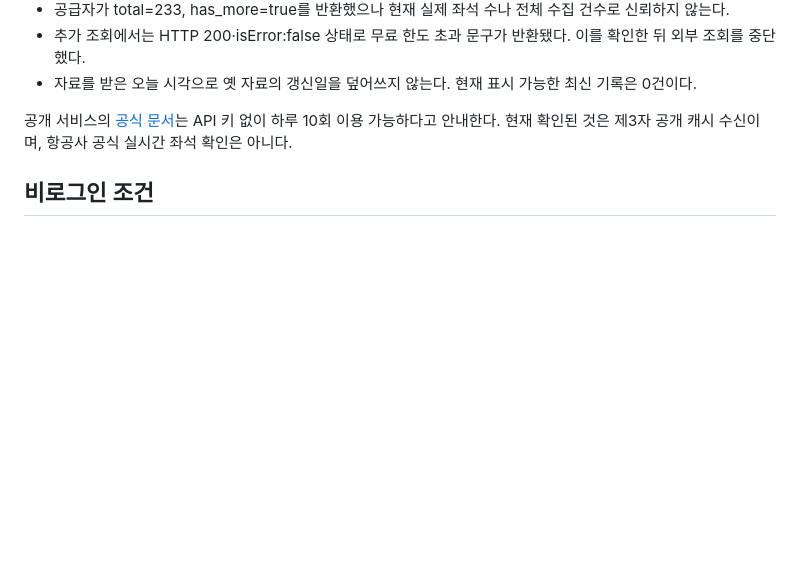
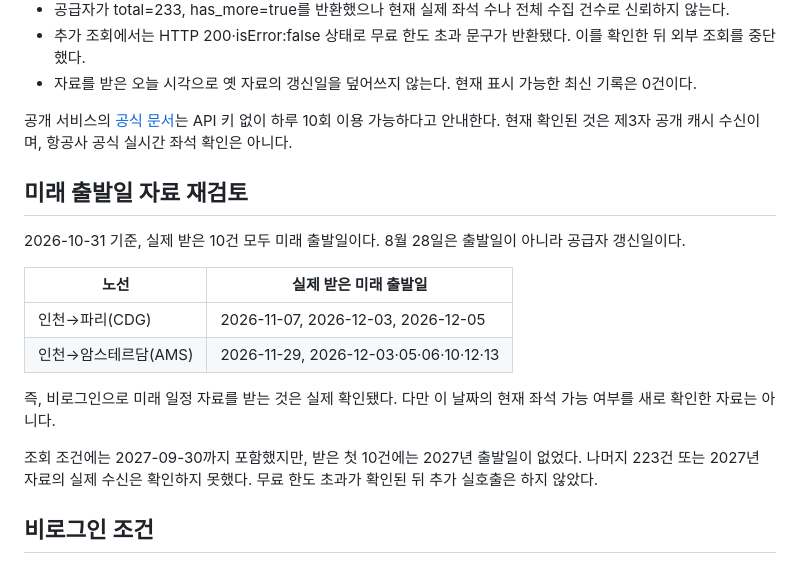
Before and after one commit to bong40101-prog/tong-sky-data, a Markdown page: AF-ANONYMOUS-RESULTS.md, the part around the change. GitHub-like rendering; blank space fills up the shorter version.

Commit message:
docs: distinguish future departures from provider update dates [skip ci]

```diff
--- a/AF-ANONYMOUS-RESULTS.md
+++ b/AF-ANONYMOUS-RESULTS.md
@@ -14,6 +14,19 @@
 - 자료를 받은 오늘 시각으로 옛 자료의 갱신일을 덮어쓰지 않는다. 현재 표시 가능한 최신 기록은 0건이다.
 
 공개 서비스의 [공식 문서](https://www.awardflightdaily.com/mcp/docs)는 API 키 없이 하루 10회 이용 가능하다고 안내한다. 현재 확인된 것은 제3자 공개 캐시 수신이며, 항공사 공식 실시간 좌석 확인은 아니다.
+
+## 미래 출발일 자료 재검토
+
+2026-10-31 기준, 실제 받은 10건 모두 미래 출발일이다. 8월 28일은 출발일이 아니라 공급자 갱신일이다.
+
+| 노선 | 실제 받은 미래 출발일 |
+| --- | --- |
+| 인천→파리(CDG) | 2026-11-07, 2026-12-03, 2026-12-05 |
+| 인천→암스테르담(AMS) | 2026-11-29, 2026-12-03·05·06·10·12·13 |
+
+즉, 비로그인으로 미래 일정 자료를 받는 것은 실제 확인됐다. 다만 이 날짜의 현재 좌석 가능 여부를 새로 확인한 자료는 아니다.
+
+조회 조건에는 2027-09-30까지 포함했지만, 받은 첫 10건에는 2027년 출발일이 없었다. 나머지 223건 또는 2027년 자료의 실제 수신은 확인하지 못했다. 무료 한도 초과가 확인된 뒤 추가 실호출은 하지 않았다.
 
 ## 비로그인 조건
 
```
